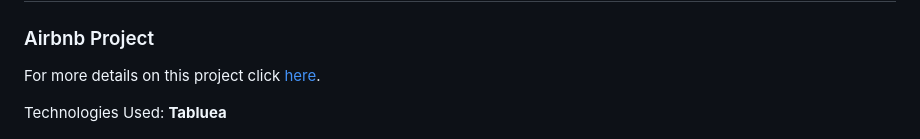
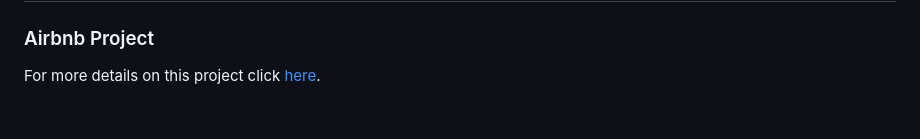
Before and after one commit to shittuadams/My-Portfolio, a Markdown page: README.md, the part around the change printed below. Drawn GitHub-style; blank space fills up the shorter version.

```diff
--- a/README.md
+++ b/README.md
@@ -173,7 +173,6 @@
   <div style="padding: 20px; box-shadow: 5px 5px 15px rgba(0, 0, 0, 0.3);">
     <h3>Airbnb Project</h3>
     <p><span>For more details on this project click </span><a target="_blank" href="https://github.com/shittuadams/AirBnB-Project">here</a>.</p>
-    <p>Technologies Used: <strong>Tabluea</strong></p>
     <div style="margin-top: 15px; text-align: center;">
       <center>
         <img src="images/airbnb-dashboard.png" alt="Blog Project Screenshot" style="width: 90%; max-width: 500px; margin: 10px auto; border-radius: 5px;">
```
Also changed, not shown: other parts of README.md (+36 -12 lines).
